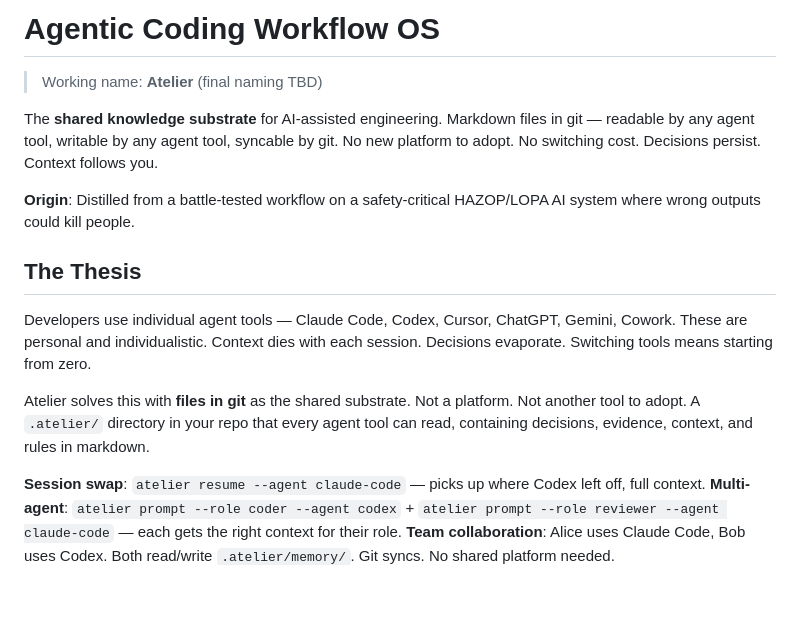
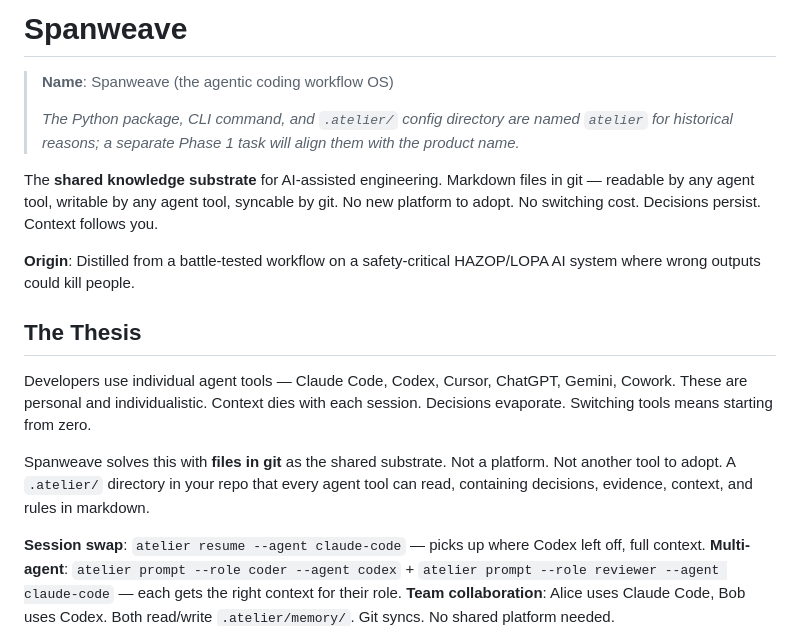
Before and after one commit to ooiyeefei/agentic-coding-workflow-os, a Markdown page: README.md, the part around the change. GitHub-like rendering; blank space fills up the shorter version.

```diff
--- a/README.md
+++ b/README.md
@@ -1,6 +1,8 @@
-# Agentic Coding Workflow OS
+# Spanweave
 
-> Working name: **Atelier** (final naming TBD)
+> **Name**: Spanweave (the agentic coding workflow OS)
+>
+> _The Python package, CLI command, and `.atelier/` config directory are named `atelier` for historical reasons; a separate Phase 1 task will align them with the product name._
 
 The **shared knowledge substrate** for AI-assisted engineering. Markdown files in git — readable by any agent tool, writable by any agent tool, syncable by git. No new platform to adopt. No switching cost. Decisions persist. Context follows you.
 
@@ -10,7 +12,7 @@ The **shared knowledge substrate** for AI-assisted engineering. Markdown files i
 
 Developers use individual agent tools — Claude Code, Codex, Cursor, ChatGPT, Gemini, Cowork. These are personal and individualistic. Context dies with each session. Decisions evaporate. Switching tools means starting from zero.
 
-Atelier solves this with **files in git** as the shared substrate. Not a platform. Not another tool to adopt. A `.atelier/` directory in your repo that every agent tool can read, containing decisions, evidence, context, and rules in markdown.
+Spanweave solves this with **files in git** as the shared substrate. Not a platform. Not another tool to adopt. A `.atelier/` directory in your repo that every agent tool can read, containing decisions, evidence, context, and rules in markdown.
 
 **Session swap**: `atelier resume --agent claude-code` — picks up where Codex left off, full context.
 **Multi-agent**: `atelier prompt --role coder --agent codex` + `atelier prompt --role reviewer --agent claude-code` — each gets the right context for their role.
```
Also changed, not shown: phase0_plan.md (+6 -6 lines), roadmap.md (+21 -19 lines).
